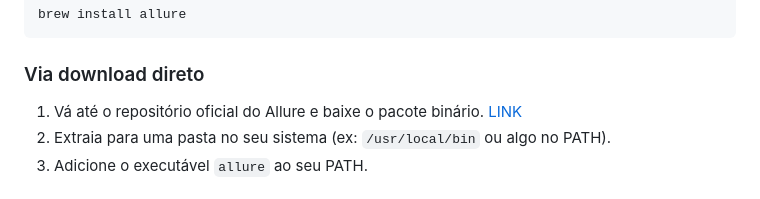
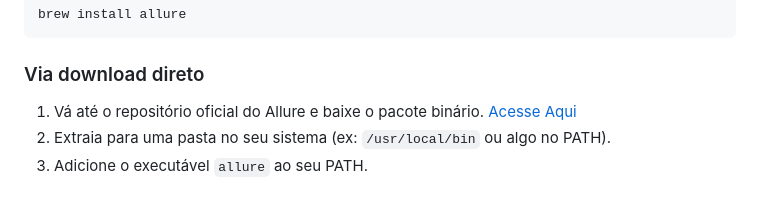
Before and after one commit to franvareira/api-automation-dogs, a Markdown page: README.md, the part around the change. Drawn GitHub-style.

Commit message:
testando workflow

```diff
--- a/README.md
+++ b/README.md
@@ -109,7 +109,7 @@ brew install allure
 
 ### Via download direto
 
-1. Vá até o repositório oficial do Allure e baixe o pacote binário. [LINK](https://allurereport.org/docs/install-for-windows/)
+1. Vá até o repositório oficial do Allure e baixe o pacote binário. [Acesse Aqui](https://allurereport.org/docs/install-for-windows/)
 2. Extraia para uma pasta no seu sistema (ex: `/usr/local/bin` ou algo no PATH).
 3. Adicione o executável `allure` ao seu PATH.
 
```
